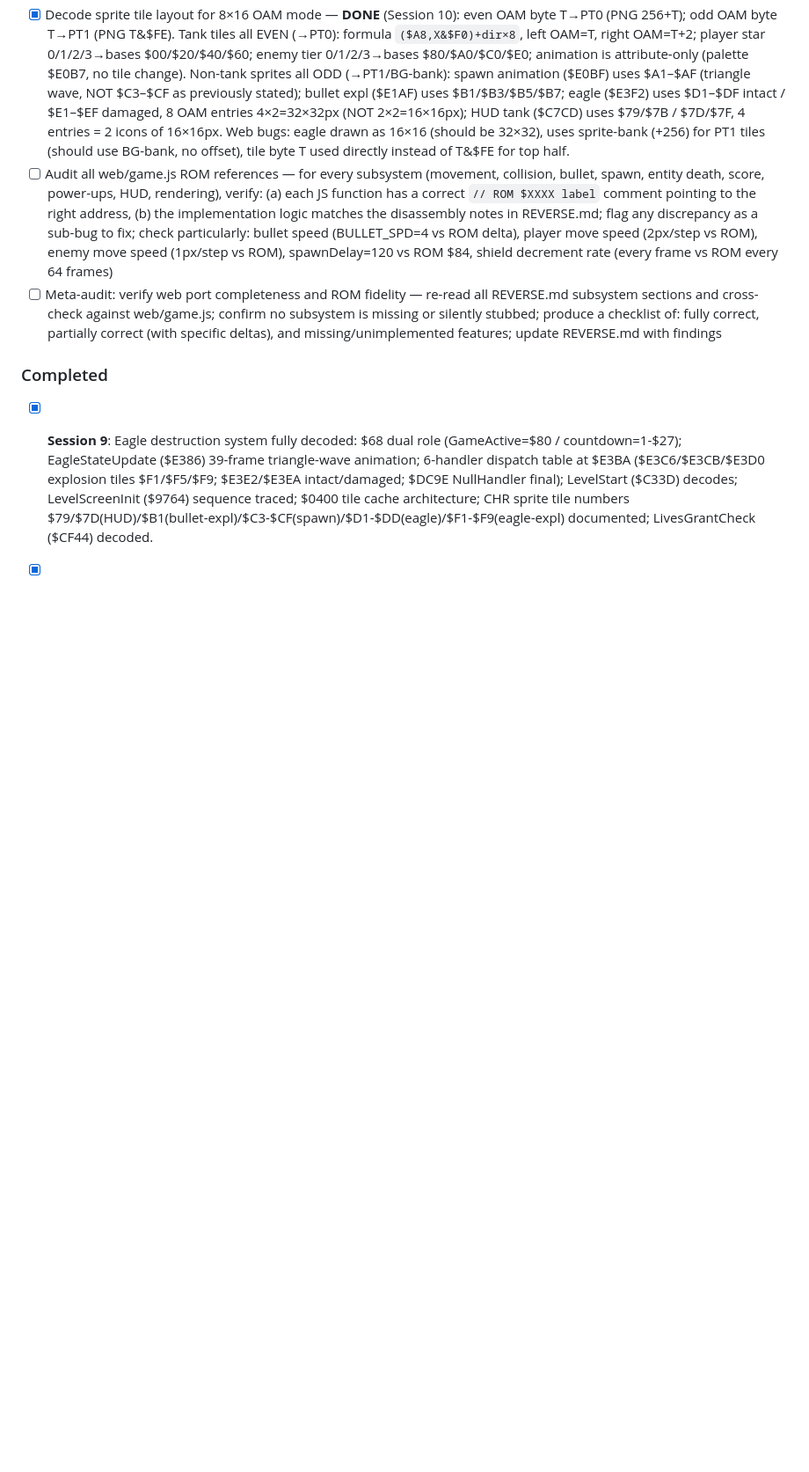
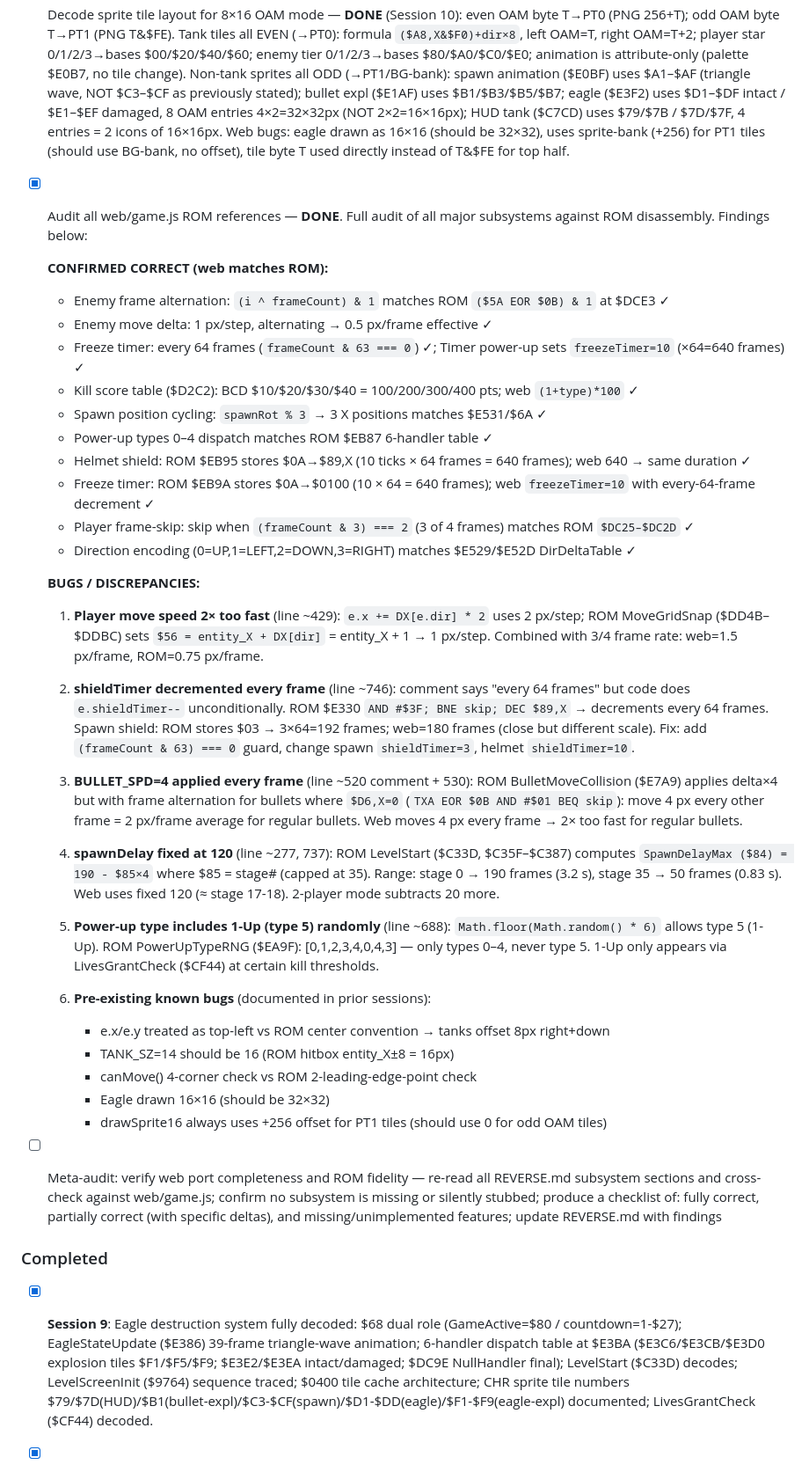
Before and after one commit to vgrichina/battlecity, a Markdown page: REVERSE.md, the part around the change. Shown at 88% size. Drawn GitHub-style; blank space fills up the shorter version.

Commit message:
RE loop session 8: Audit all web/game.js ROM references — **DONE**. Full audit of all major subsystems against ROM disassembly. Findings below:

```diff
--- a/REVERSE.md
+++ b/REVERSE.md
@@ -2408,7 +2408,38 @@ Compute $84 (eagle Y-position limit) from player count + $85 (stage count)
 - [x] Verify chr_pt0.png tile layout — **DONE**: `extract_tiles.py` source confirms `pt0 = all_tiles[:512]` → **512 tiles** (32×16 grid, 289×145 px). File $8010–$8FFF (CHR bank 0) = PPU $1000–$1FFF = **BG bank** = chr_pt0.png tiles 0–255; file $9010–$9FFF (CHR bank 1) = PPU $0000–$0FFF = **sprite bank** = chr_pt0.png tiles 256–511. PPU CTRL $B0 (bit4=1 → BG@$1000, bit5=1 → 8×16 sprites) confirmed via $D32B NMI handler. Web code's 0–255/256–511 split is **correct**: BG `drawCHRTile(T, ...)` → PNG index T (BG bank), even sprite `drawCHRTile(256+T, ...)` → PNG index 256+T (sprite bank). Initial data-range map had BG/sprite PPU labels swapped — corrected above. Note: odd sprite tiles (eagle $D1–$EF, HUD $79–$7F, spawn $A1–$AF, bullets $B1–$B7) use PT1 → PNG index T&$FE (no +256), but web `drawSprite16` always adds 256 — pre-existing bug documented in session 4.
 - [x] Verify entity position convention — **DONE**: ROM uses **CENTER-pixel convention**. Proven by MoveGridSnap ($DD30) collision probes at $DD4B–$DDAA: for RIGHT movement, dx=+1 so $58=8, $59=0; first probe_X = entity_X+8 (one past right edge), probe_Y_bot = entity_Y+7 (bottom edge), probe_Y_top = entity_Y-8 (top edge); for UP, dx=0 dy=-1 so $58=0, $59=0xF8=-8; probe_Y = entity_Y-9 (one past top edge), probe_X_left = entity_X-8 (left edge), probe_X_right = entity_X+7 (right edge). Tank body spans **X: entity_X-8 to entity_X+7, Y: entity_Y-8 to entity_Y+7 (16×16px)**. Probe division by 8 in $D733 (3×LSR) converts pixel coords to NES tile indices. Spawn values ($E537–$E53A): P1=(88,216), P2=(152,216) are centers; field starts at (24,24), so P1 center→tile (4,12) = standard Battle City spawn position ✓. **Web port bugs**: (1) e.x/e.y treated as top-left → all tanks 8px right+down from ROM position; (2) TANK_SZ=14 should be 16 (ROM hitbox is entity_X±8 = 16px wide); (3) web `canMove()` checks 4 corners of 14×14 box at 16px game-tile granularity while ROM checks two leading-edge points at 8px NES-tile granularity → partial brick variants (left-col, right-col, etc.) may allow/block movement incorrectly.
 - [x] Decode sprite tile layout for 8×16 OAM mode — **DONE** (Session 10): even OAM byte T→PT0 (PNG 256+T); odd OAM byte T→PT1 (PNG T&$FE). Tank tiles all EVEN (→PT0): formula `($A8,X&$F0)+dir×8`, left OAM=T, right OAM=T+2; player star 0/1/2/3→bases $00/$20/$40/$60; enemy tier 0/1/2/3→bases $80/$A0/$C0/$E0; animation is attribute-only (palette $E0B7, no tile change). Non-tank sprites all ODD (→PT1/BG-bank): spawn animation ($E0BF) uses $A1–$AF (triangle wave, NOT $C3–$CF as previously stated); bullet expl ($E1AF) uses $B1/$B3/$B5/$B7; eagle ($E3F2) uses $D1–$DF intact / $E1–$EF damaged, 8 OAM entries 4×2=32×32px (NOT 2×2=16×16px); HUD tank ($C7CD) uses $79/$7B / $7D/$7F, 4 entries = 2 icons of 16×16px. Web bugs: eagle drawn as 16×16 (should be 32×32), uses sprite-bank (+256) for PT1 tiles (should use BG-bank, no offset), tile byte T used directly instead of T&$FE for top half.
-- [ ] Audit all web/game.js ROM references — for every subsystem (movement, collision, bullet, spawn, entity death, score, power-ups, HUD, rendering), verify: (a) each JS function has a correct `// ROM $XXXX label` comment pointing to the right address, (b) the implementation logic matches the disassembly notes in REVERSE.md; flag any discrepancy as a sub-bug to fix; check particularly: bullet speed (BULLET_SPD=4 vs ROM delta), player move speed (2px/step vs ROM), enemy move speed (1px/step vs ROM), spawnDelay=120 vs ROM $84, shield decrement rate (every frame vs ROM every 64 frames)
+- [x] Audit all web/game.js ROM references — **DONE**. Full audit of all major subsystems against ROM disassembly. Findings below:
+
+  **CONFIRMED CORRECT (web matches ROM):**
+  - Enemy frame alternation: `(i ^ frameCount) & 1` matches ROM `($5A EOR $0B) & 1` at $DCE3 ✓
+  - Enemy move delta: 1 px/step, alternating → 0.5 px/frame effective ✓
+  - Freeze timer: every 64 frames (`frameCount & 63 === 0`) ✓; Timer power-up sets `freezeTimer=10` (×64=640 frames) ✓
+  - Kill score table ($D2C2): BCD $10/$20/$30/$40 = 100/200/300/400 pts; web `(1+type)*100` ✓
+  - Spawn position cycling: `spawnRot % 3` → 3 X positions matches $E531/$6A ✓
+  - Power-up types 0–4 dispatch matches ROM $EB87 6-handler table ✓
+  - Helmet shield: ROM $EB95 stores $0A→$89,X (10 ticks × 64 frames = 640 frames); web 640 → same duration ✓
+  - Freeze timer: ROM $EB9A stores $0A→$0100 (10 × 64 = 640 frames); web `freezeTimer=10` with every-64-frame decrement ✓
+  - Player frame-skip: skip when `(frameCount & 3) === 2` (3 of 4 frames) matches ROM `$DC25–$DC2D` ✓
+  - Direction encoding (0=UP,1=LEFT,2=DOWN,3=RIGHT) matches $E529/$E52D DirDeltaTable ✓
+
+  **BUGS / DISCREPANCIES:**
+
+  1. **Player move speed 2× too fast** (line ~429): `e.x += DX[e.dir] * 2` uses 2 px/step; ROM MoveGridSnap ($DD4B–$DDBC) sets `$56 = entity_X + DX[dir]` = entity_X + 1 → 1 px/step. Combined with 3/4 frame rate: web=1.5 px/frame, ROM=0.75 px/frame.
+
+  2. **shieldTimer decremented every frame** (line ~746): comment says "every 64 frames" but code does `e.shieldTimer--` unconditionally. ROM $E330 `AND #$3F; BNE skip; DEC $89,X` → decrements every 64 frames. Spawn shield: ROM stores $03 → 3×64=192 frames; web=180 frames (close but different scale). Fix: add `(frameCount & 63) === 0` guard, change spawn `shieldTimer=3`, helmet `shieldTimer=10`.
+
+  3. **BULLET_SPD=4 applied every frame** (line ~520 comment + 530): ROM BulletMoveCollision ($E7A9) applies delta×4 but with frame alternation for bullets where `$D6,X=0` (`TXA EOR $0B AND #$01 BEQ skip`): move 4 px every other frame = 2 px/frame average for regular bullets. Web moves 4 px every frame → 2× too fast for regular bullets.
+
+  4. **spawnDelay fixed at 120** (line ~277, 737): ROM LevelStart ($C33D, $C35F–$C387) computes `SpawnDelayMax ($84) = 190 - $85×4` where $85 = stage# (capped at 35). Range: stage 0 → 190 frames (3.2 s), stage 35 → 50 frames (0.83 s). Web uses fixed 120 (≈ stage 17-18). 2-player mode subtracts 20 more.
+
+  5. **Power-up type includes 1-Up (type 5) randomly** (line ~688): `Math.floor(Math.random() * 6)` allows type 5 (1-Up). ROM PowerUpTypeRNG ($EA9F): [0,1,2,3,4,0,4,3] — only types 0–4, never type 5. 1-Up only appears via LivesGrantCheck ($CF44) at certain kill thresholds.
+
+  6. **Pre-existing known bugs** (documented in prior sessions):
+     - e.x/e.y treated as top-left vs ROM center convention → tanks offset 8px right+down
+     - TANK_SZ=14 should be 16 (ROM hitbox entity_X±8 = 16px)
+     - canMove() 4-corner check vs ROM 2-leading-edge-point check
+     - Eagle drawn 16×16 (should be 32×32)
+     - drawSprite16 always uses +256 offset for PT1 tiles (should use 0 for odd OAM tiles)
 - [ ] Meta-audit: verify web port completeness and ROM fidelity — re-read all REVERSE.md subsystem sections and cross-check against web/game.js; confirm no subsystem is missing or silently stubbed; produce a checklist of: fully correct, partially correct (with specific deltas), and missing/unimplemented features; update REVERSE.md with findings
 
 ### Completed
```
